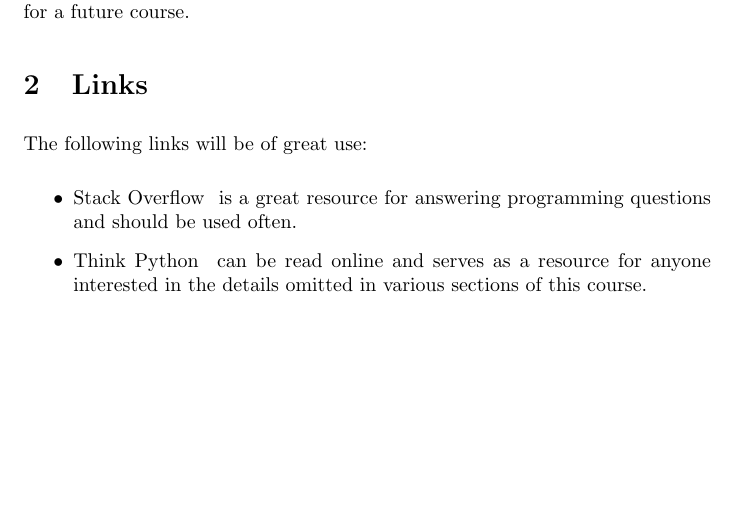
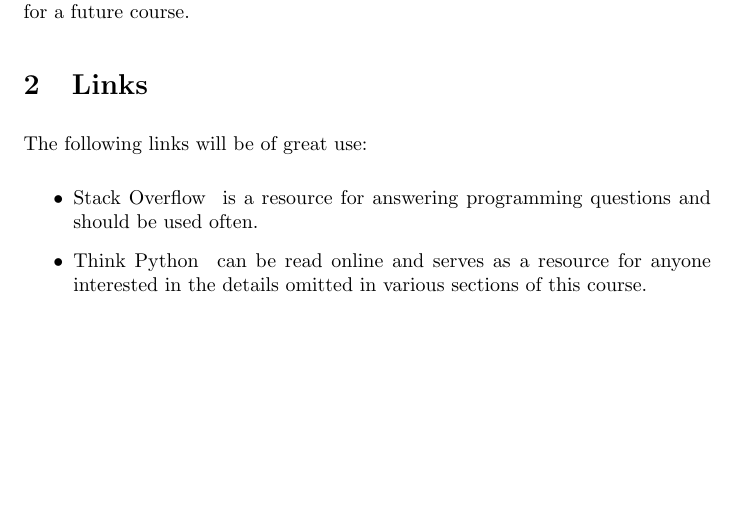
Before and after one commit to jathiel/Ximera-Xourses-NYCCT, a LaTeX document (Introduction/Introduction.tex): part of page 2 of 2, cut so that both start at the same text. Compiled offline with pdfLaTeX.

Commit message:
changed link text

```diff
--- a/Introduction/Introduction.tex
+++ b/Introduction/Introduction.tex
@@ -33,7 +33,7 @@ In this course, the computer is our tool. Our goal is to learn to wield it well
 The following links will be of great use:
 
 \begin{itemize}
-	\item \link[Stack Overflow]{https://stackoverflow.com/} is a great resource for answering programming questions and should be used often.
+	\item \link[Stack Overflow]{https://stackoverflow.com/} is a resource for answering programming questions and should be used often.
 	\item \link[Think Python]{http://greenteapress.com/thinkpython2/html/index.html} can be read online and serves as a resource for anyone interested in the details omitted in various sections of this course.
 \end{itemize}
 
```
